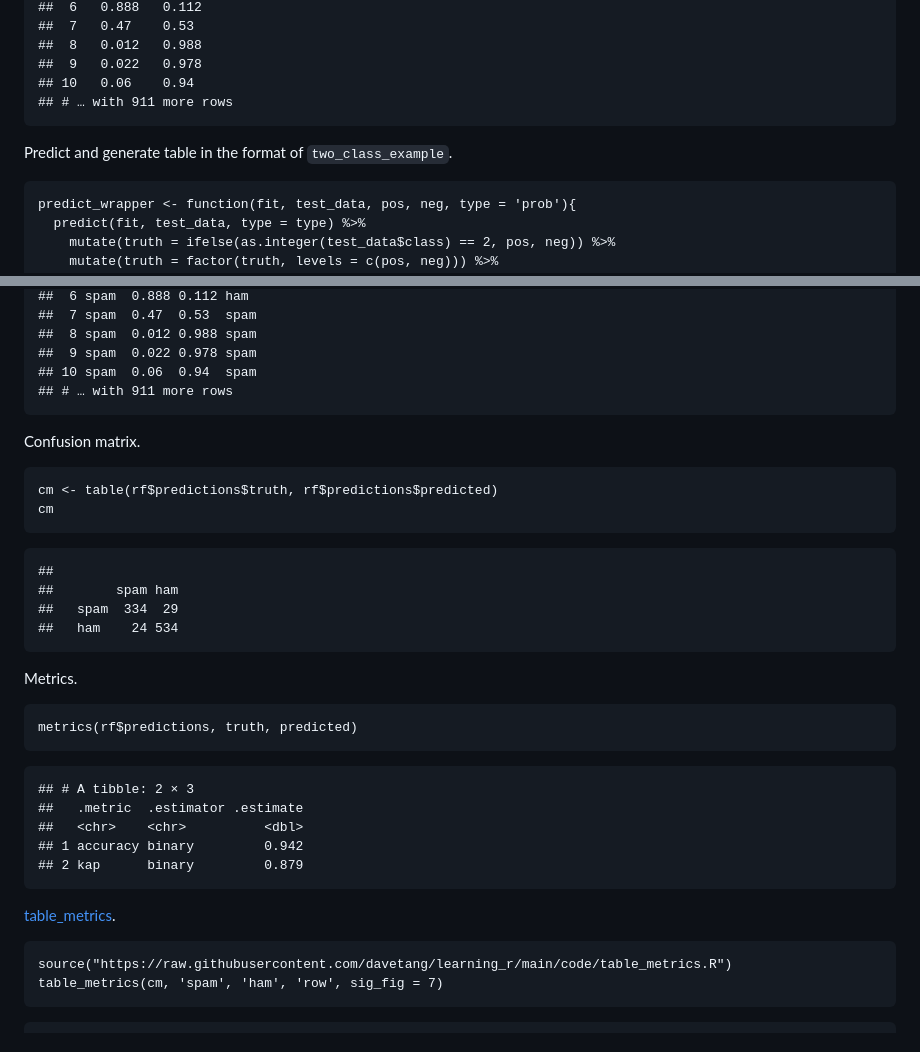
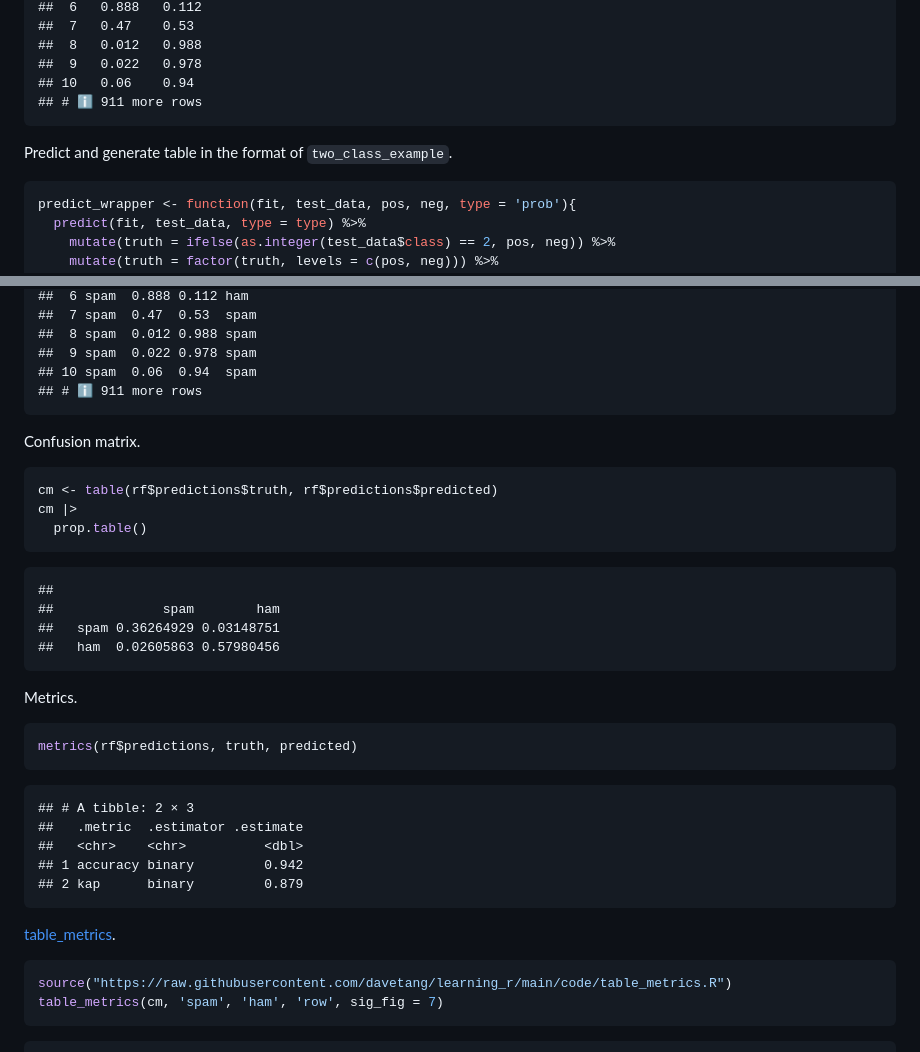
Before and after one commit to davetang/machine_learning, a Markdown page: tidymodels/README.md, 2 parts joined by grey strips. Drawn GitHub-style.

````diff
--- a/tidymodels/README.md
+++ b/tidymodels/README.md
@@ -118,11 +114,11 @@ predict(rf$fit, spam_test, type = 'prob')
     ##  8   0.012   0.988
     ##  9   0.022   0.978
     ## 10   0.06    0.94
-    ## # … with 911 more rows
+    ## # ℹ 911 more rows
 
 Predict and generate table in the format of `two_class_example`.
 
-``` {.r}
+``` r
 predict_wrapper <- function(fit, test_data, pos, neg, type = 'prob'){
   predict(fit, test_data, type = type) %>%
     mutate(truth = ifelse(as.integer(test_data$class) == 2, pos, neg)) %>%
@@ -157,23 +153,24 @@ rf$predictions
     ##  8 spam  0.012 0.988 spam
     ##  9 spam  0.022 0.978 spam
     ## 10 spam  0.06  0.94  spam
-    ## # … with 911 more rows
+    ## # ℹ 911 more rows
 
 Confusion matrix.
 
-``` {.r}
+``` r
 cm <- table(rf$predictions$truth, rf$predictions$predicted)
-cm
+cm |>
+  prop.table()
 ```
 
     ##
-    ##        spam ham
-    ##   spam  334  29
-    ##   ham    24 534
+    ##              spam        ham
+    ##   spam 0.36264929 0.03148751
+    ##   ham  0.02605863 0.57980456
 
 Metrics.
 
-``` {.r}
+``` r
 metrics(rf$predictions, truth, predicted)
 ```
 
@@ -183,9 +180,9 @@ metrics(rf$predictions, truth, predicted)
     ## 1 accuracy binary         0.942
     ## 2 kap      binary         0.879
 
-[table\_metrics](https://github.com/davetang/learning_r/blob/main/code/table_metrics.R).
+[table_metrics](https://github.com/davetang/learning_r/blob/main/code/table_metrics.R).
 
-``` {.r}
+``` r
 source("https://raw.githubusercontent.com/davetang/learning_r/main/code/table_metrics.R")
 table_metrics(cm, 'spam', 'ham', 'row', sig_fig = 7)
 ```
````
Also changed, not shown: other parts of tidymodels/README.md (+90 -64 lines), tidymodels/img/pr_curve-1.png, tidymodels/img/roc_curve-1.png, tidymodels/img/rocr_pr_curve-1.png (added), 1 other file.
